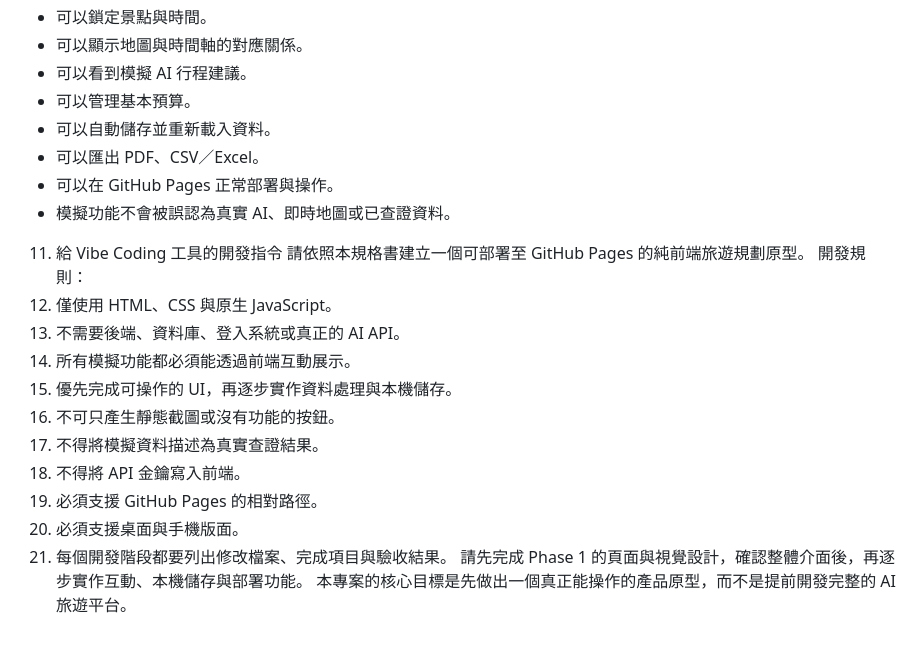
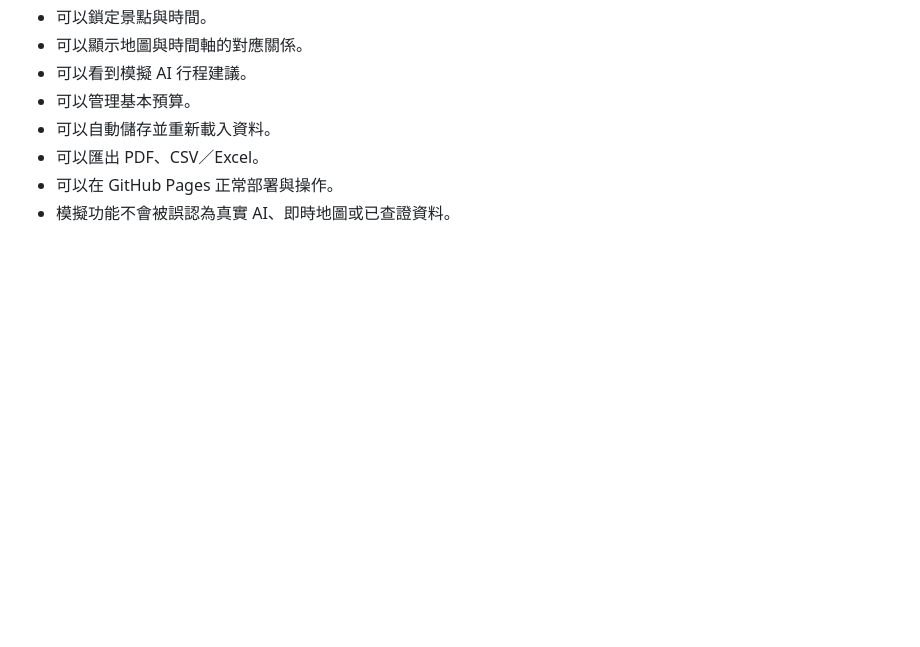
Before and after one commit to Enyyyaaaa/trip, a Markdown page: README.md, the part around one of its changes. Rendered like a GitHub page; blank space fills up the shorter version.

```diff
--- a/README.md
+++ b/README.md
@@ -362,19 +323,3 @@ Phase 5：改善使用體驗
 - 可以匯出 PDF、CSV／Excel。
 - 可以在 GitHub Pages 正常部署與操作。
 - 模擬功能不會被誤認為真實 AI、即時地圖或已查證資料。
-
-11. 給 Vibe Coding 工具的開發指令
-請依照本規格書建立一個可部署至 GitHub Pages 的純前端旅遊規劃原型。
-開發規則：
-1. 僅使用 HTML、CSS 與原生 JavaScript。
-2. 不需要後端、資料庫、登入系統或真正的 AI API。
-3. 所有模擬功能都必須能透過前端互動展示。
-4. 優先完成可操作的 UI，再逐步實作資料處理與本機儲存。
-5. 不可只產生靜態截圖或沒有功能的按鈕。
-6. 不得將模擬資料描述為真實查證結果。
-7. 不得將 API 金鑰寫入前端。
-8. 必須支援 GitHub Pages 的相對路徑。
-9. 必須支援桌面與手機版面。
-10. 每個開發階段都要列出修改檔案、完成項目與驗收結果。
-請先完成 Phase 1 的頁面與視覺設計，確認整體介面後，再逐步實作互動、本機儲存與部署功能。
-本專案的核心目標是先做出一個真正能操作的產品原型，而不是提前開發完整的 AI 旅遊平台。
```
Also changed, not shown: other parts of README.md (+1 -40 lines).
